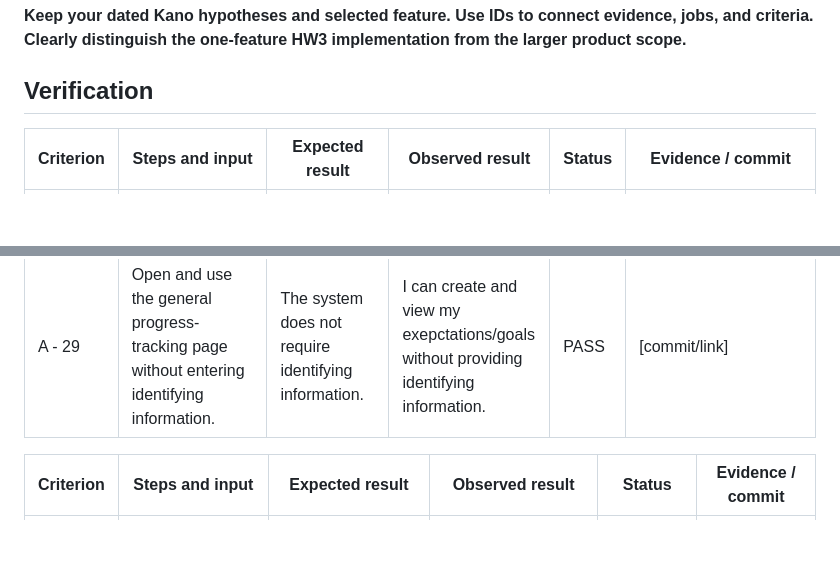
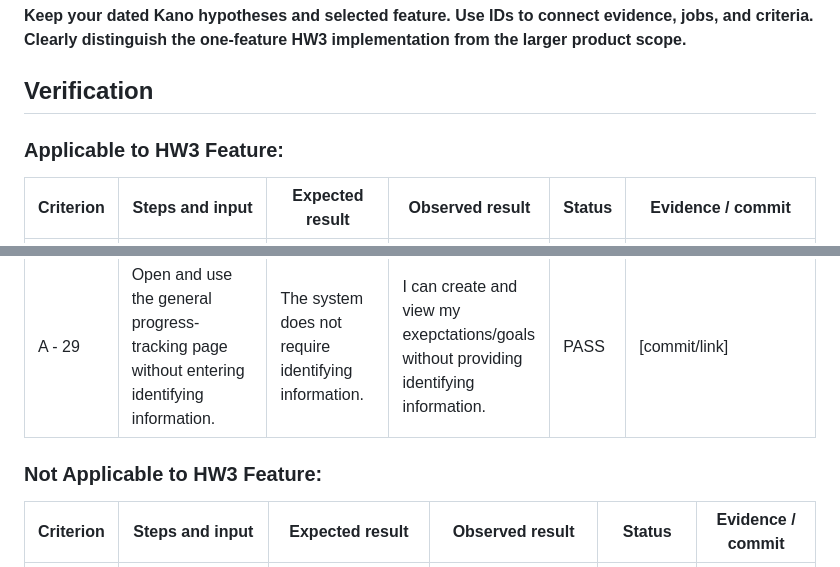
Before and after one commit to kylascott11/mgt3745-hw3, a Markdown page: context/FEATURES.md, 2 parts joined by grey strips. GitHub-like rendering; blank space fills up the shorter version.

Commit message:
Distinguish applicable from non-applicable criteria in FEATURES.md

```diff
--- a/context/FEATURES.md
+++ b/context/FEATURES.md
@@ -132,6 +132,7 @@ Status: ACTIVE. Copy and revise your own HW2 FEATURES.md here.
 **Keep your dated Kano hypotheses and selected feature. Use IDs to connect evidence, jobs, and criteria. Clearly distinguish the one-feature HW3 implementation from the larger product scope.**
 
 ## Verification
+### Applicable to HW3 Feature:
 | Criterion | Steps and input | Expected result | Observed result | Status | Evidence / commit |
 |---|---|---|---|---|---|
 | A - 12 | Enter goal/expectation, select status, and click "Add progress marker." | The system displays the marker in the user's in progress list. | The progress marker appeared in the In Progress list after submission. If I were to have selected Completed as the status, it would have populated there.| PASS | [commit/link] |
@@ -144,7 +145,7 @@ Status: ACTIVE. Copy and revise your own HW2 FEATURES.md here.
 | A - 28 | Review the progress page for a performance ranking based on another user. | The system does not assign a user a performance rank based on another user's performance. | The progress page does not assign or display performance rankings. | PASS | [commit/link] |
 | A - 29 | Open and use the general progress-tracking page without entering identifying information. | The system does not require identifying information. | I can create and view my exepctations/goals without providing identifying information. | PASS | [commit/link] |
 
-
+### Not Applicable to HW3 Feature:
 | Criterion | Steps and input | Expected result | Observed result | Status | Evidence / commit |
 |---|---|---|---|---|---|
 | A - 01 | Open the program. | The system prompts the user to identify an environment and situation. | The current page opens directly to the progress-marker tracker and does not prompt the user to identify an environment or situation. | CANNOT TEST YET | [commit/link] |
```
